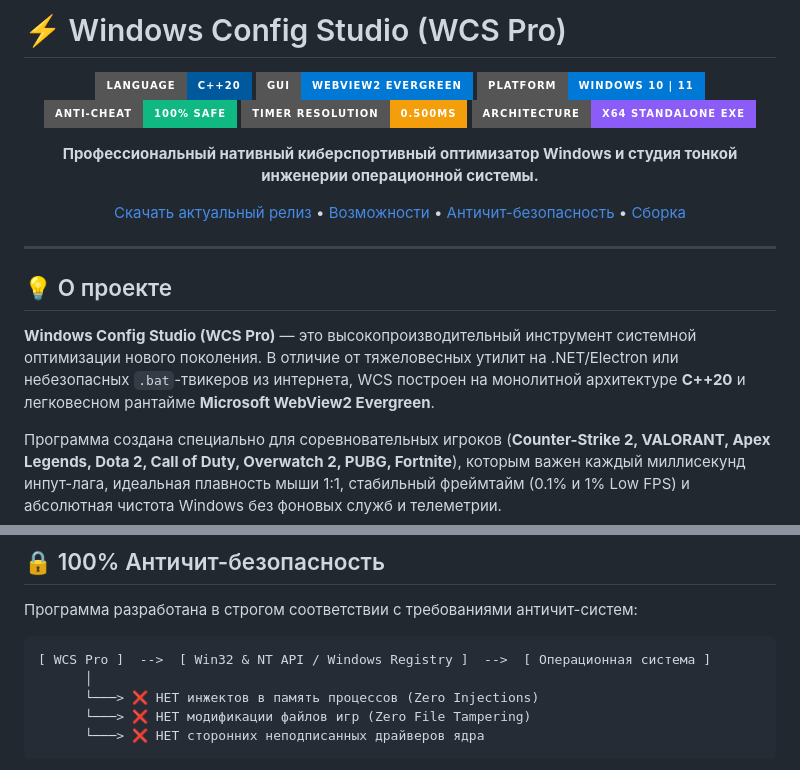
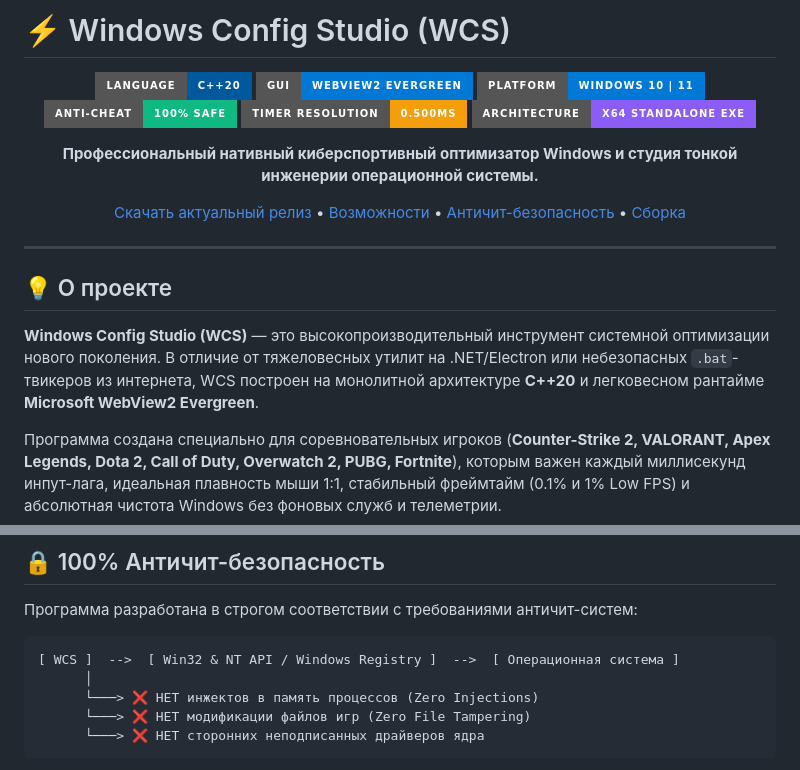
Before and after one commit to ext3ndedsoft/wcs_release, a Markdown page: README.md, 2 parts joined by grey strips. GitHub-like rendering; badges without logos.

````diff
--- a/README.md
+++ b/README.md
@@ -1,4 +1,4 @@
-# ⚡ Windows Config Studio (WCS Pro)
+# ⚡ Windows Config Studio (WCS)
 
 <div align="center">
 
@@ -19,7 +19,7 @@
 
 ## 💡 О проекте
 
-**Windows Config Studio (WCS Pro)** — это высокопроизводительный инструмент системной оптимизации нового поколения. В отличие от тяжеловесных утилит на .NET/Electron или небезопасных `.bat`-твикеров из интернета, WCS построен на монолитной архитектуре **C++20** и легковесном рантайме **Microsoft WebView2 Evergreen**.
+**Windows Config Studio (WCS)** — это высокопроизводительный инструмент системной оптимизации нового поколения. В отличие от тяжеловесных утилит на .NET/Electron или небезопасных `.bat`-твикеров из интернета, WCS построен на монолитной архитектуре **C++20** и легковесном рантайме **Microsoft WebView2 Evergreen**.
 
 Программа создана специально для соревновательных игроков (**Counter-Strike 2, VALORANT, Apex Legends, Dota 2, Call of Duty, Overwatch 2, PUBG, Fortnite**), которым важен каждый миллисекунд инпут-лага, идеальная плавность мыши 1:1, стабильный фреймтайм (0.1% и 1% Low FPS) и абсолютная чистота Windows без фоновых служб и телеметрии.
 
@@ -147,7 +147,7 @@
 Программа разработана в строгом соответствии с требованиями античит-систем:
 
 ```
-[ WCS Pro ]  -->  [ Win32 & NT API / Windows Registry ]  -->  [ Операционная система ]
+[ WCS ]  -->  [ Win32 & NT API / Windows Registry ]  -->  [ Операционная система ]
       │
       └───> ❌ НЕТ инжектов в память процессов (Zero Injections)
       └───> ❌ НЕТ модификации файлов игр (Zero File Tampering)
````
